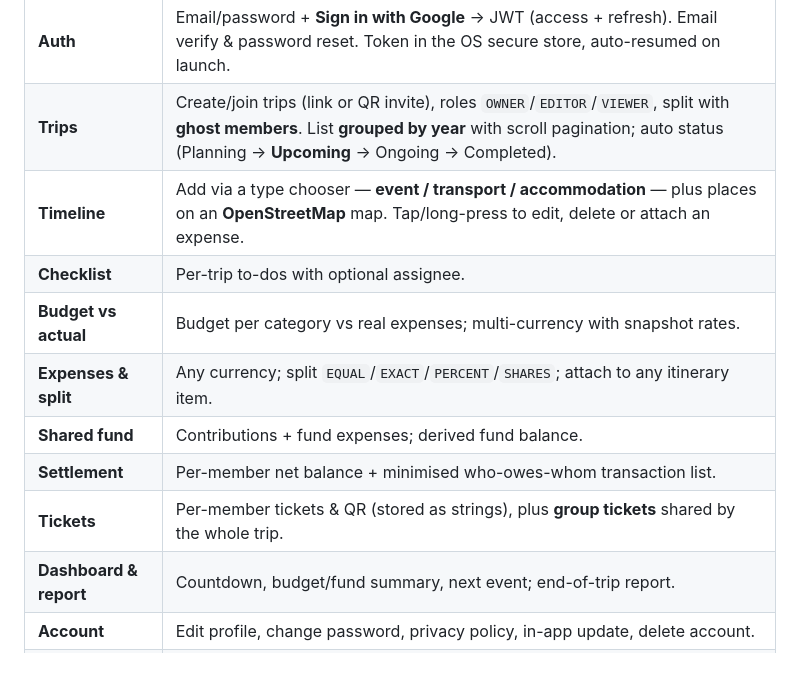
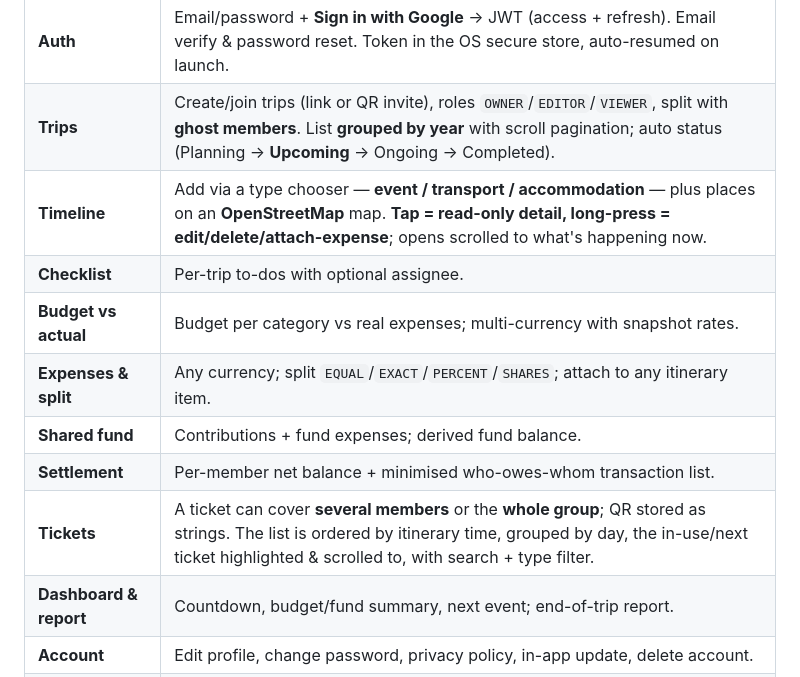
Before and after one commit to vodongha/travel-mate-app, a Markdown page: README.md, the part around the change. Rendered like a GitHub page.

Commit message:
docs: itinerary read-only detail + tickets multi-member/revamp in README
Co-Authored-By: Claude Opus 4.8 <noreply@anthropic.com>

```diff
--- a/README.md
+++ b/README.md
@@ -25,13 +25,13 @@ actual spending, manage the shared fund, and view who-owes-whom settlement.
 |---|---|
 | **Auth** | Email/password + **Sign in with Google** → JWT (access + refresh). Email verify & password reset. Token in the OS secure store, auto-resumed on launch. |
 | **Trips** | Create/join trips (link or QR invite), roles `OWNER`/`EDITOR`/`VIEWER`, split with **ghost members**. List **grouped by year** with scroll pagination; auto status (Planning → **Upcoming** → Ongoing → Completed). |
-| **Timeline** | Add via a type chooser — **event / transport / accommodation** — plus places on an **OpenStreetMap** map. Tap/long-press to edit, delete or attach an expense. |
+| **Timeline** | Add via a type chooser — **event / transport / accommodation** — plus places on an **OpenStreetMap** map. **Tap = read-only detail, long-press = edit/delete/attach-expense**; opens scrolled to what's happening now. |
 | **Checklist** | Per-trip to-dos with optional assignee. |
 | **Budget vs actual** | Budget per category vs real expenses; multi-currency with snapshot rates. |
 | **Expenses & split** | Any currency; split `EQUAL`/`EXACT`/`PERCENT`/`SHARES`; attach to any itinerary item. |
 | **Shared fund** | Contributions + fund expenses; derived fund balance. |
 | **Settlement** | Per-member net balance + minimised who-owes-whom transaction list. |
-| **Tickets** | Per-member tickets & QR (stored as strings), plus **group tickets** shared by the whole trip. |
+| **Tickets** | A ticket can cover **several members** or the **whole group**; QR stored as strings. The list is ordered by itinerary time, grouped by day, the in-use/next ticket highlighted & scrolled to, with search + type filter. |
 | **Dashboard & report** | Countdown, budget/fund summary, next event; end-of-trip report. |
 | **Account** | Edit profile, change password, privacy policy, in-app update, delete account. |
 | **Localization** | English + Tiếng Việt, follows the device language. |
```
